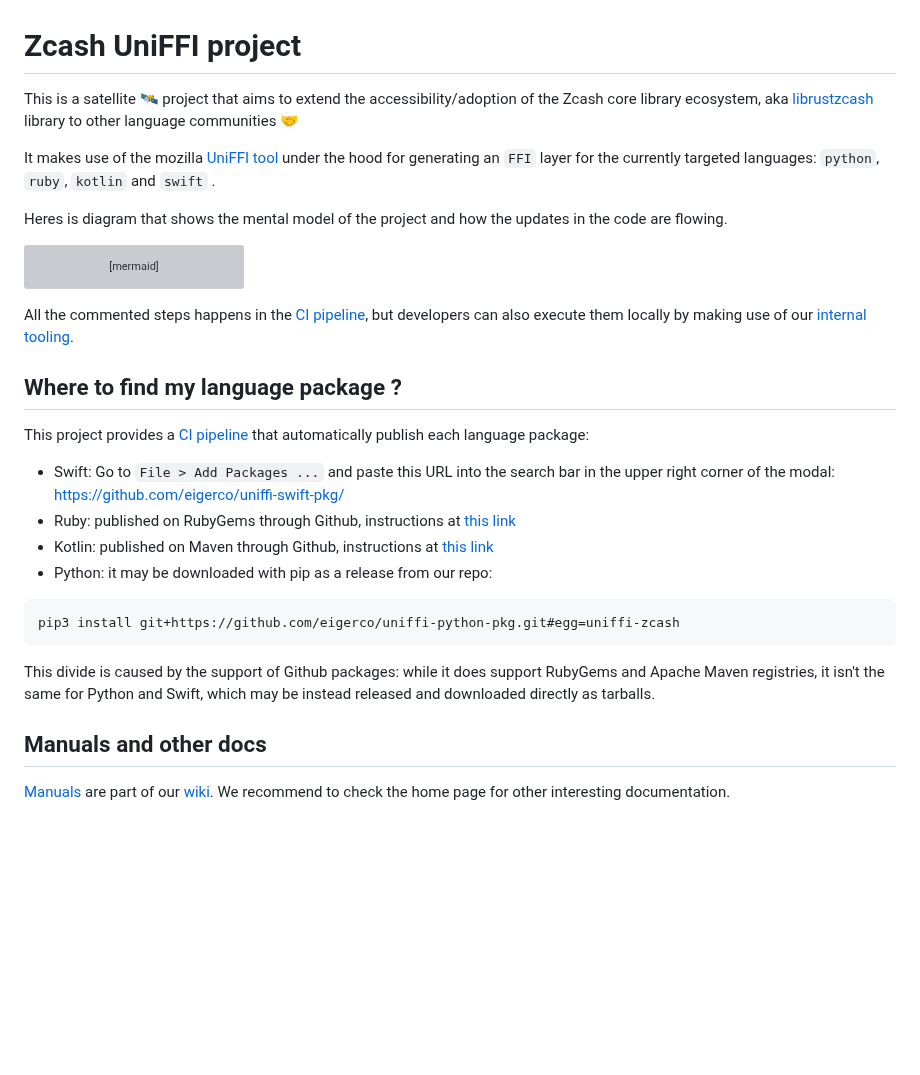
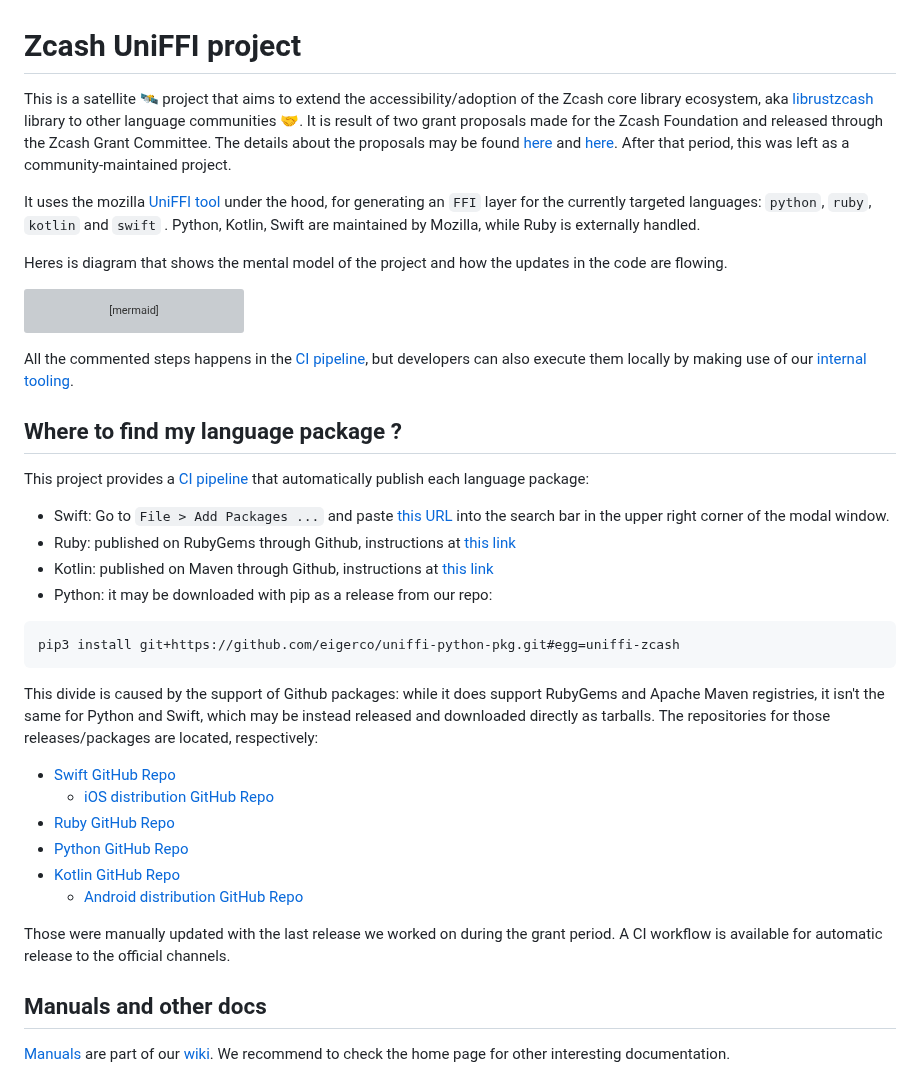
Before and after one commit to eigerco/uniffi-zcash-lib, a Markdown page: README.md, the part around one of its changes. Rendered like a GitHub page; blank space fills up the shorter version; grey boxes are pictures that could not be loaded.

````diff
--- a/README.md
+++ b/README.md
@@ -1,8 +1,8 @@
 # <a href="project"></a> Zcash UniFFI project
 
-This is a satellite 🛰️ project that aims to extend the accessibility/adoption of the Zcash core library ecosystem, aka [librustzcash](https://github.com/zcash/librustzcash) library to other language communities :handshake:
+This is a satellite 🛰️ project that aims to extend the accessibility/adoption of the Zcash core library ecosystem, aka [librustzcash](https://github.com/zcash/librustzcash) library to other language communities :handshake:. It is result of two grant proposals made for the Zcash Foundation and released through the Zcash Grant Committee. The details about the proposals may be found [here](https://forum.zcashcommunity.com/t/zcash-uniffi-library-rfp/43468) and [here](https://forum.zcashcommunity.com/t/zcash-uniffi-library-addenda-resubmission/44904). After that period, this was left as a community-maintained project.
 
-It makes use of the mozilla [UniFFI tool](https://mozilla.github.io/uniffi-rs/) under the hood for generating an `FFI` layer for the currently targeted languages: `python`, `ruby`, `kotlin` and `swift` .
+It uses the mozilla [UniFFI tool](https://mozilla.github.io/uniffi-rs/) under the hood, for generating an `FFI` layer for the currently targeted languages: `python`, `ruby`, `kotlin` and `swift` . Python, Kotlin, Swift are maintained by Mozilla, while Ruby is externally handled.
 
 Heres is diagram that shows the mental model of the project and how the updates in the code are flowing.
 
@@ -22,7 +22,7 @@ All the commented steps happens in the [CI pipeline](./.github/workflows/), but
 
 This project provides a [CI pipeline](./.github/workflows/) that automatically publish each language package:
 
-- Swift: Go to `File > Add Packages ...` and paste this URL into the search bar in the upper right corner of the modal: https://github.com/eigerco/uniffi-swift-pkg/
+- Swift: Go to `File > Add Packages ...` and paste [this URL](https://github.com/eigerco/uniffi-swift-pkg/) into the search bar in the upper right corner of the modal window.
 - Ruby: published on RubyGems through Github, instructions at [this link](https://github.com/orgs/eigerco/packages/rubygems/zcash)
 - Kotlin: published on Maven through Github, instructions at [this link](https://github.com/eigerco/uniffi-kotlin-pkg/packages/1895780)
 - Python: it may be downloaded with pip as a release from our repo:
@@ -31,7 +31,16 @@ This project provides a [CI pipeline](./.github/workflows/) that automatically p
 pip3 install git+https://github.com/eigerco/uniffi-python-pkg.git#egg=uniffi-zcash
 ```
 
-This divide is caused by the support of Github packages: while it does support RubyGems and Apache Maven registries, it isn't the same for Python and Swift, which may be instead released and downloaded directly as tarballs.
+This divide is caused by the support of Github packages: while it does support RubyGems and Apache Maven registries, it isn't the same for Python and Swift, which may be instead released and downloaded directly as tarballs. The repositories for those releases/packages are located, respectively:
+
+ - [Swift GitHub Repo](https://github.com/eigerco/uniffi-swift-pkg)
+   - [iOS distribution GitHub Repo](https://github.com/eigerco/uniffi-ios-pkg)
+ - [Ruby GitHub Repo](https://github.com/eigerco/uniffi-ruby-pkg)
+ - [Python GitHub Repo](https://github.com/eigerco/uniffi-python-pkg)
+ - [Kotlin GitHub Repo](https://github.com/eigerco/uniffi-kotlin-pkg)
+   - [Android distribution GitHub Repo](https://github.com/eigerco/uniffi-android-pkg)
+
+Those were manually updated with the last release we worked on during the grant period. A CI workflow is available for automatic release to the official channels.
 
 ## <a href="manuals-and-docs"></a> Manuals and other docs
 
````
Also changed, not shown: other parts of README.md (+1 -1 lines).
